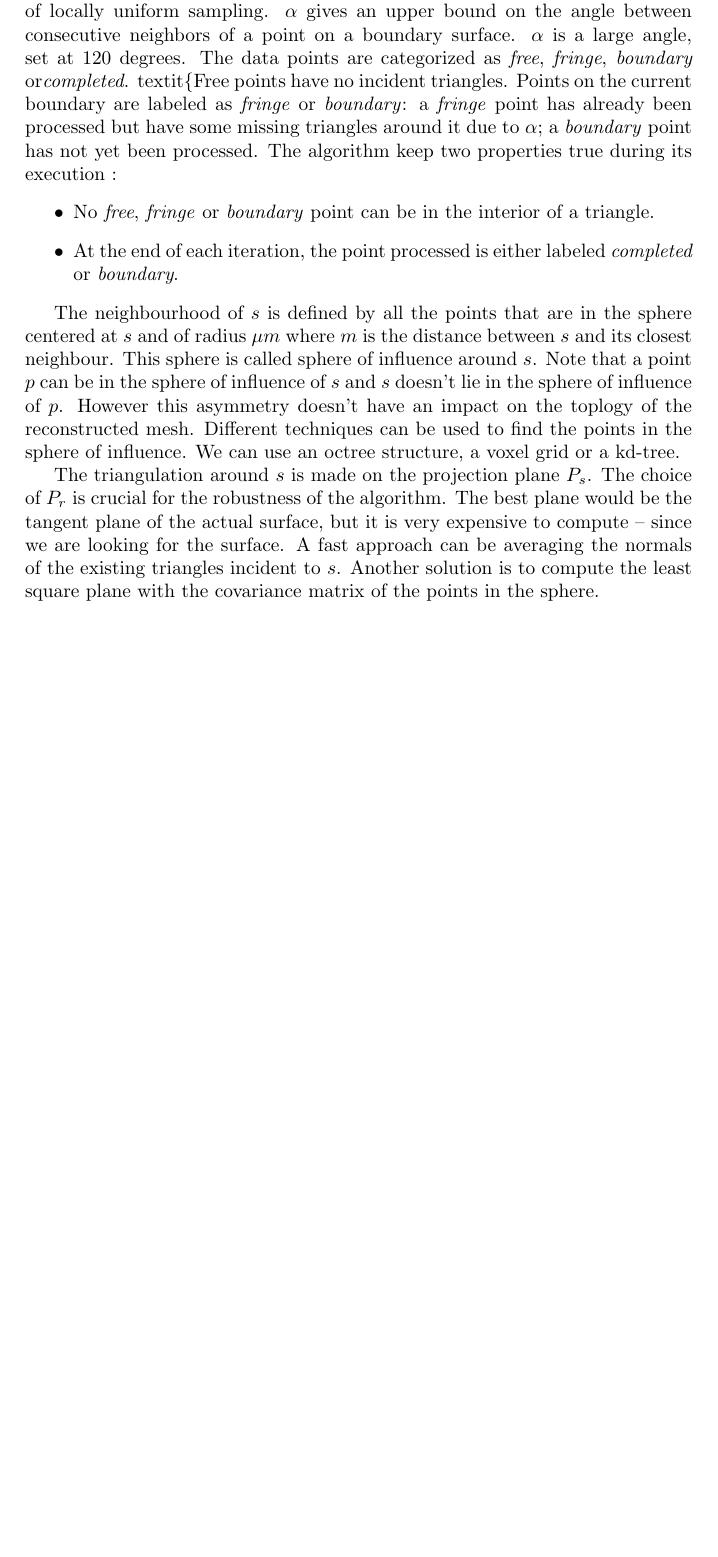
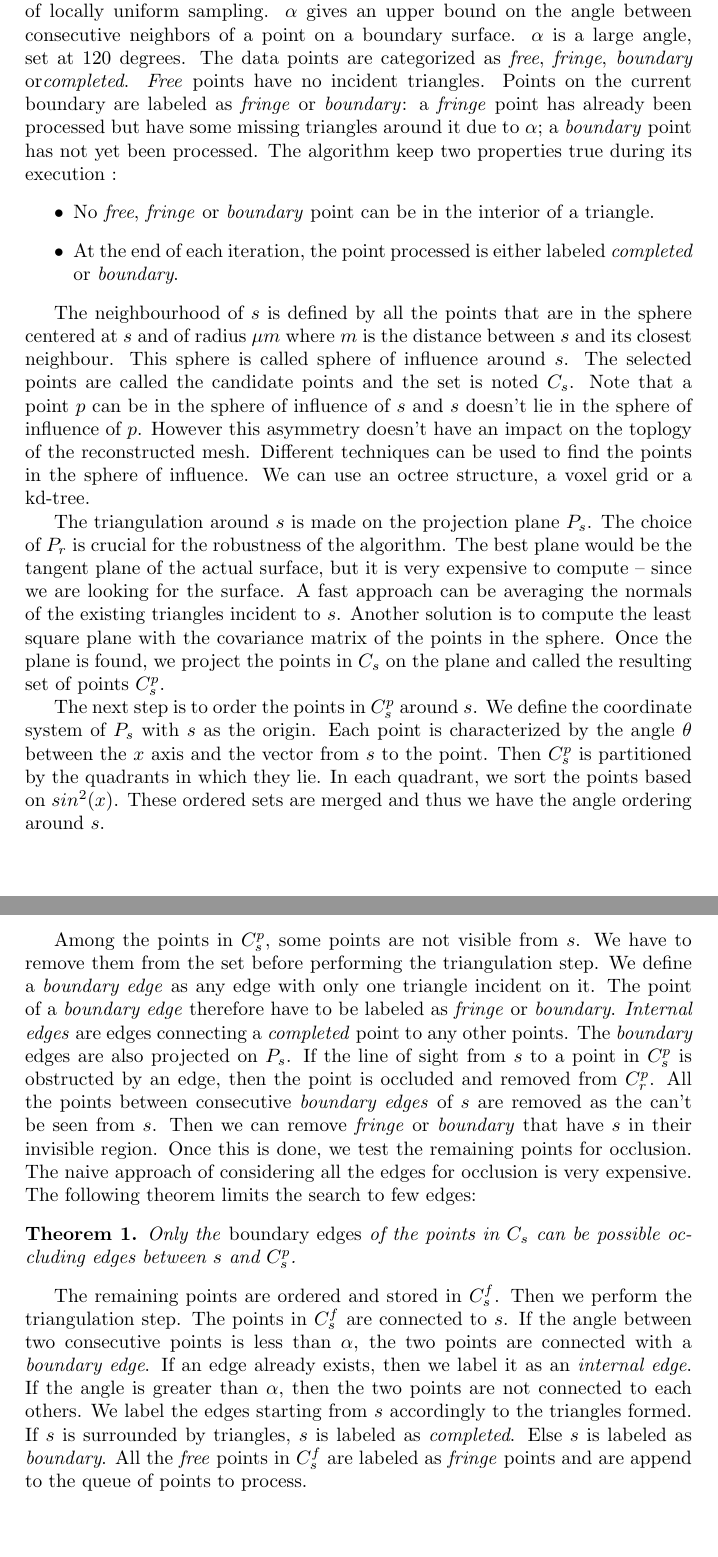
Before and after one commit to cnovel/SurfRec, a LaTeX document (Report/report.tex): part of page 10 of 11 before the commit and two parts of pages 10 and 11 of 12 after it, the two joined at a grey line, cut so that both start at the same text, the shorter picture padded with empty space. Compiled offline with pdfLaTeX.

Commit message:
Finished PCL algo

```diff
--- a/Report/report.tex
+++ b/Report/report.tex
@@ -6,6 +6,7 @@
 \usepackage{graphicx}
 \usepackage{algpseudocode}
 \usepackage{algorithm}
+\usepackage{amsthm}
 
 \title{Surface reconstruction\\
 \large{CO512 ISO Report}}
@@ -169,18 +170,25 @@ The coincident edges are removed by the \textit{glue} operation. Coincident egde
 \subsection{Fast Reconstruction algorithm (PCL)}
 The Point Cloud Library is an open-source library for processing point clouds. It provides a greedy algorithm for reconstructing a surface from an unorganized point cloud as fast as possible. The idea is simple: for each point $s$, project its neighbourhood on the average plane, add edges according to visibility and go back to the 3D space. The algorithm is largely inspired by %tofill
 
-This algorithm requires 2 parameters : $\mu > 1$ and $\alpha$. $\mu$ quantifies the idea of locally uniform sampling. $\alpha$ gives an upper bound on the angle between consecutive neighbors of a point on a boundary surface. $\alpha$ is a large angle, set at 120 degrees. The data points are categorized as \textit{free}, \textit{fringe}, \textit{boundary} or\textit{completed}. textit\{Free} points have no incident triangles. Points on the current boundary are labeled as \textit{fringe} or \textit{boundary}: a \textit{fringe} point has already been processed but have some missing triangles around it due to $\alpha$; a \textit{boundary} point has not yet been processed. The algorithm keep two properties true during its execution :
+This algorithm requires 2 parameters : $\mu > 1$ and $\alpha$. $\mu$ quantifies the idea of locally uniform sampling. $\alpha$ gives an upper bound on the angle between consecutive neighbors of a point on a boundary surface. $\alpha$ is a large angle, set at 120 degrees. The data points are categorized as \textit{free}, \textit{fringe}, \textit{boundary} or\textit{completed}. \textit{Free} points have no incident triangles. Points on the current boundary are labeled as \textit{fringe} or \textit{boundary}: a \textit{fringe} point has already been processed but have some missing triangles around it due to $\alpha$; a \textit{boundary} point has not yet been processed. The algorithm keep two properties true during its execution :
 \begin{itemize}
 \item No \textit{free}, \textit{fringe} or \textit{boundary} point can be in the interior of a triangle.
 \item At the end of each iteration, the point processed is either labeled \textit{completed} or \textit{boundary}.
 \end{itemize}
 
-The neighbourhood of $s$ is defined by all the points that are in the sphere centered at $s$ and of radius $\mu m$ where $m$ is the distance between $s$ and its closest neighbour. This sphere is called sphere of influence around $s$. Note that a point $p$ can be in the sphere of influence of $s$ and $s$ doesn't lie in the sphere of influence of $p$. However this asymmetry doesn't have an impact on the toplogy of the reconstructed mesh. Different techniques can be used to find the points in the sphere of influence. We can use an octree structure, a voxel grid or a kd-tree.
+The neighbourhood of $s$ is defined by all the points that are in the sphere centered at $s$ and of radius $\mu m$ where $m$ is the distance between $s$ and its closest neighbour. This sphere is called sphere of influence around $s$. The selected points are called the candidate points and the set is noted $C_s$. Note that a point $p$ can be in the sphere of influence of $s$ and $s$ doesn't lie in the sphere of influence of $p$. However this asymmetry doesn't have an impact on the toplogy of the reconstructed mesh. Different techniques can be used to find the points in the sphere of influence. We can use an octree structure, a voxel grid or a kd-tree.
 
-The triangulation around $s$ is made on the projection plane $P_s$. The choice of $P_r$ is crucial for the robustness of the algorithm. The best plane would be the tangent plane of the actual surface, but it is very expensive to compute -- since we are looking for the surface. A fast approach can be averaging the normals of the existing triangles incident to $s$. Another solution is to compute the least square plane with the covariance matrix of the points in the sphere.
+The triangulation around $s$ is made on the projection plane $P_s$. The choice of $P_r$ is crucial for the robustness of the algorithm. The best plane would be the tangent plane of the actual surface, but it is very expensive to compute -- since we are looking for the surface. A fast approach can be averaging the normals of the existing triangles incident to $s$. Another solution is to compute the least square plane with the covariance matrix of the points in the sphere. Once the plane is found, we project the points in $C_s$ on the plane and called the resulting set of points $C^p_s$.
 
+The next step is to order the points in $C^p_s$ around $s$. We define the coordinate system of $P_s$ with $s$ as the origin. Each point is characterized by the angle $\theta$ between the $x$ axis and the vector from $s$ to the point. Then $C^p_s$ is partitioned by the quadrants in which they lie. In each quadrant, we sort the points based on $sin^2(x)$. These ordered sets are merged and thus we have the angle ordering around $s$.
 
+Among the points in $C^p_s$, some points are not visible from $s$. We have to remove them from the set before performing the triangulation step. We define a \textit{boundary edge} as any edge with only one triangle incident on it. The point of a \textit{boundary edge} therefore have to be labeled as \textit{fringe} or \textit{boundary}. \textit{Internal edges} are edges connecting a \textit{completed} point to any other points. The \textit{boundary} edges are also projected on $P_s$. If the line of sight from $s$ to a point in $C^p_s$ is obstructed by an edge, then the point is occluded and removed from $C^p_r$. All the points between consecutive \textit{boundary edges} of $s$ are removed as the can't be seen from $s$. Then we can remove \textit{fringe} or \textit{boundary} that have $s$ in their invisible region. Once this is done, we test the remaining points for occlusion. The naive approach of considering all the edges for occlusion is very expensive. The following theorem limits the search to few edges:
+\newtheorem{mydef}{Theorem}
+\begin{mydef}
+Only the \emph{boundary edges} of the points in $C_s$ can be possible occluding edges between $s$ and $C^p_s$.
+\end{mydef}
 
+The remaining points are ordered and stored in $C^f_s$. Then we perform the triangulation step. The points in $C^f_s$ are connected to $s$. If the angle between two consecutive points is less than $\alpha$, the two points are connected with a \emph{boundary edge}. If an edge already exists, then we label it as an \emph{internal edge}. If the angle is greater than $\alpha$, then the two points are not connected to each others. We label the edges starting from $s$ accordingly to the triangles formed. If $s$ is surrounded by triangles, $s$ is labeled as \emph{completed}. Else $s$ is labeled as \emph{boundary}. All the \emph{free} points in $C^f_s$ are labeled as \emph{fringe} points and are append to the queue of points to process.
 
 \newpage
 
```
